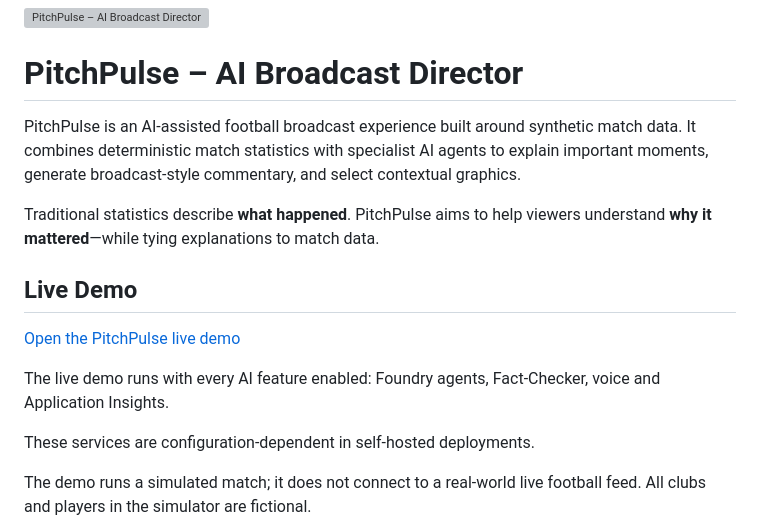
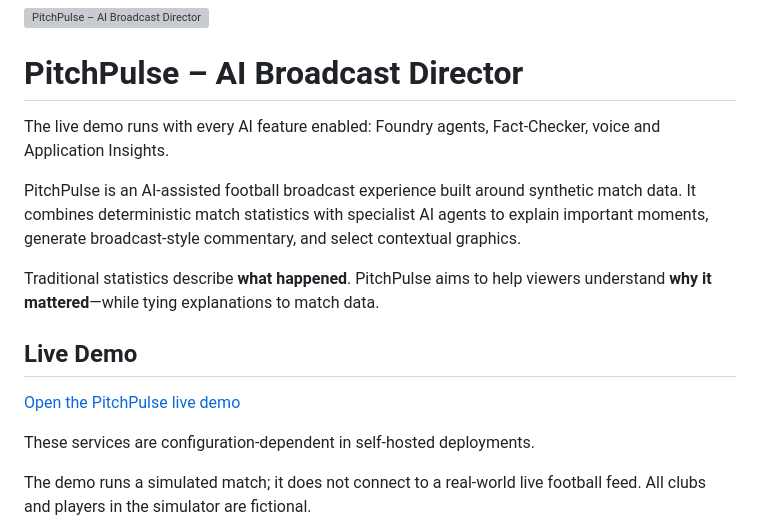
Before and after one commit to Albion-Hoxha/pitchpulse, a Markdown page: README.md, the part around the change. GitHub-like rendering; grey boxes are pictures that could not be loaded.

Commit message:
Move live demo feature note
Place the live demo’s enabled AI features directly below the project heading, before the introduction.

```diff
--- a/README.md
+++ b/README.md
@@ -1,6 +1,8 @@
 ![PitchPulse – AI Broadcast Director](docs/cover.png)
 
 # PitchPulse – AI Broadcast Director
+
+The live demo runs with every AI feature enabled: Foundry agents, Fact-Checker, voice and Application Insights.
 
 PitchPulse is an AI-assisted football broadcast experience built around synthetic match data. It combines deterministic match statistics with specialist AI agents to explain important moments, generate broadcast-style commentary, and select contextual graphics.
 
@@ -9,8 +11,6 @@ Traditional statistics describe **what happened**. PitchPulse aims to help viewe
 ## Live Demo
 
 [Open the PitchPulse live demo](https://pitchpulse.livelyfield-1dcb67cb.polandcentral.azurecontainerapps.io)
-
-The live demo runs with every AI feature enabled: Foundry agents, Fact-Checker, voice and Application Insights.
 
 These services are configuration-dependent in self-hosted deployments.
 
```
